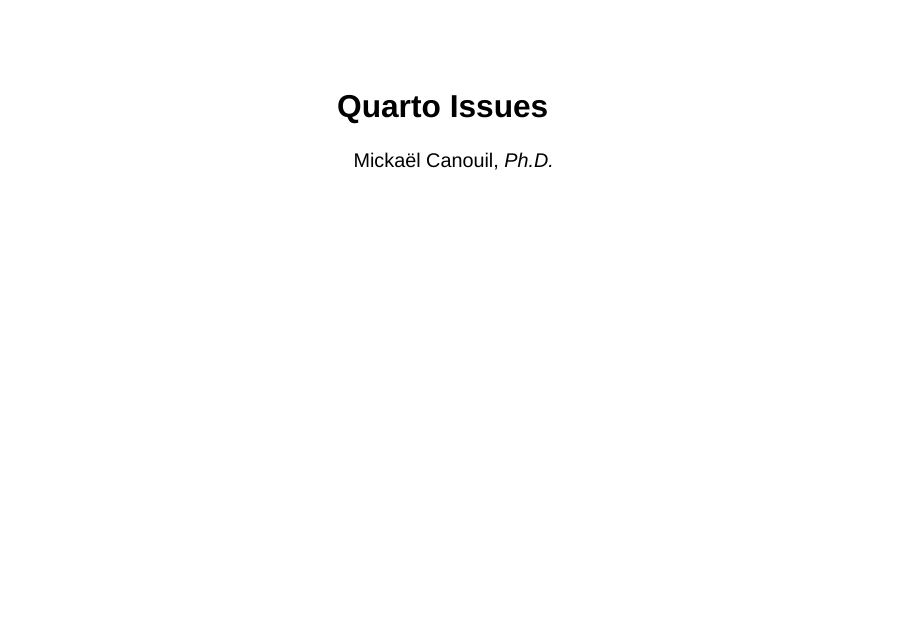
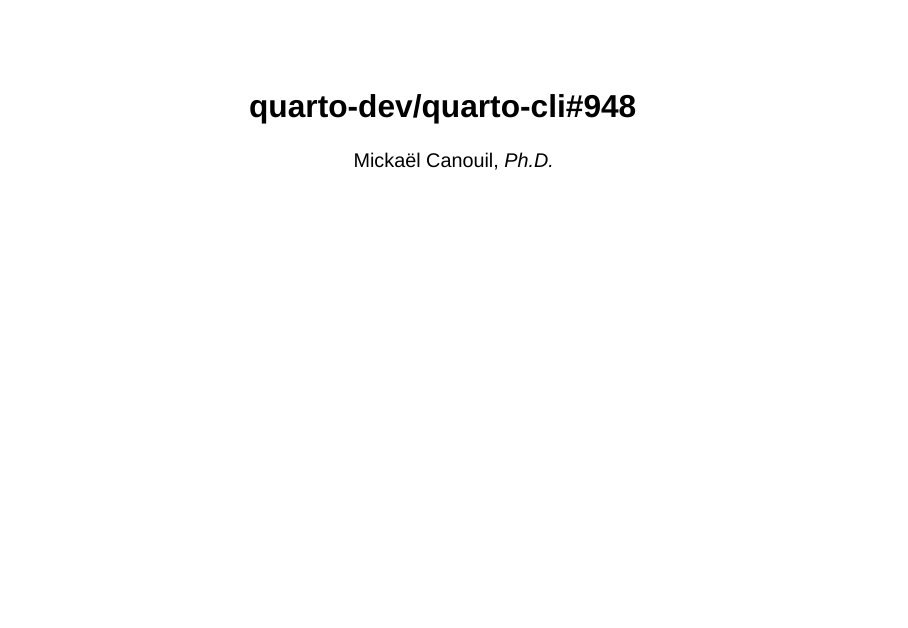
Before and after one commit to mcanouil/quarto-issues-experiments, a Quarto document (quarto-dev-quarto-cli#948/index.qmd): page 1 of 2. Rendered offline with R 4.5, knitr and Pandoc in place of Quarto, with nearby package versions; drawn as Slidy slides in place of the format the file asks for.

Commit message:
refactor: issue directory with example

```diff
--- a/indented-code-cells.qmd
+++ b/quarto-dev-quarto-cli#948/index.qmd
@@ -1,11 +1,13 @@
 ---
-title: 'Quarto Issues'
+title: 'quarto-dev/quarto-cli#948'
 author: Mickaël Canouil, *Ph.D.*
 format:
   revealjs:
     self-contained: true
+    output-file: index-revealjs.html
   html:
     self-contained: true
+    output-file: index-html.html
 ---
 
 ## Exercices {.smaller}
```
Also changed, not shown: quarto-dev-quarto-cli#948/index-html.html (added), quarto-dev-quarto-cli#948/index-revealjs.html (added).
